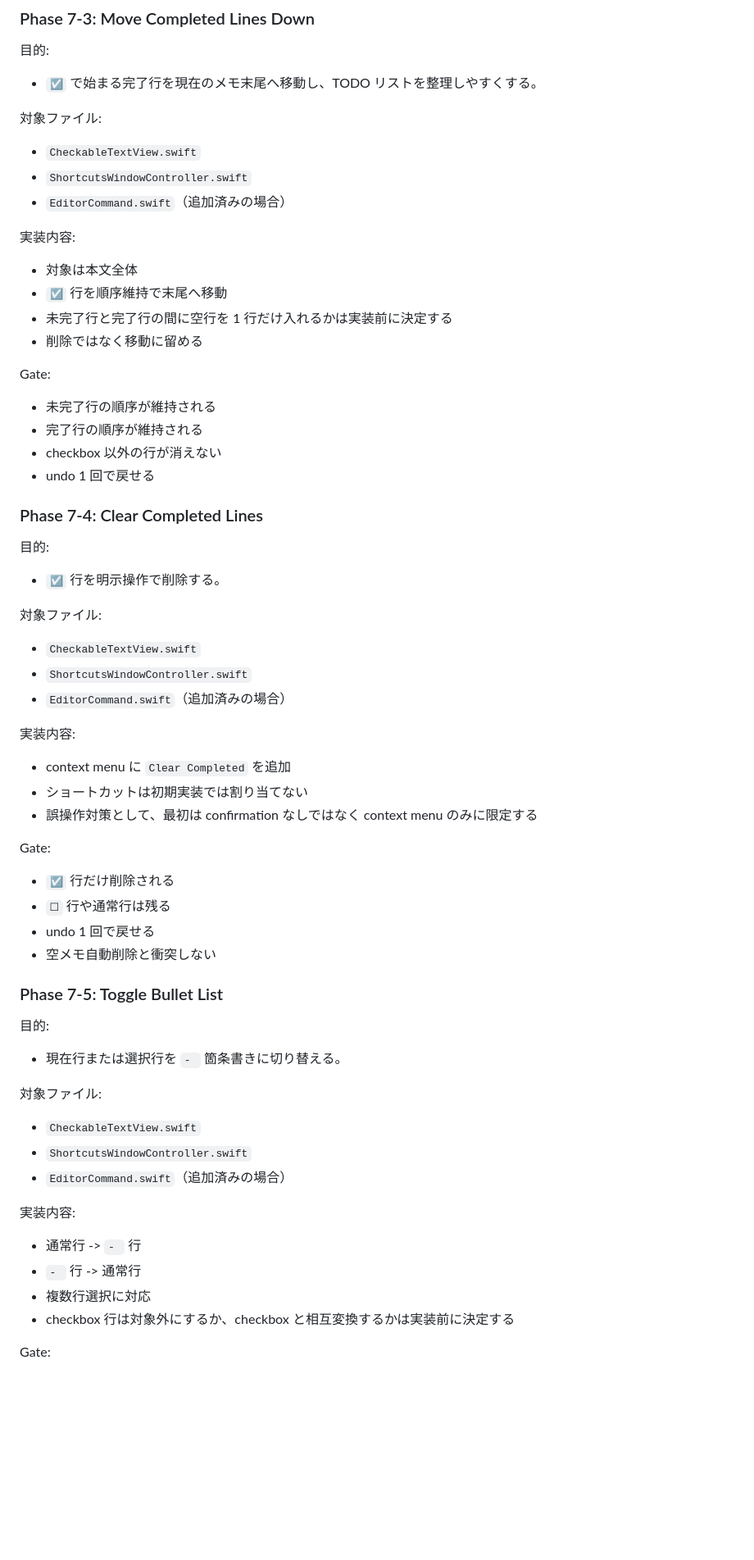
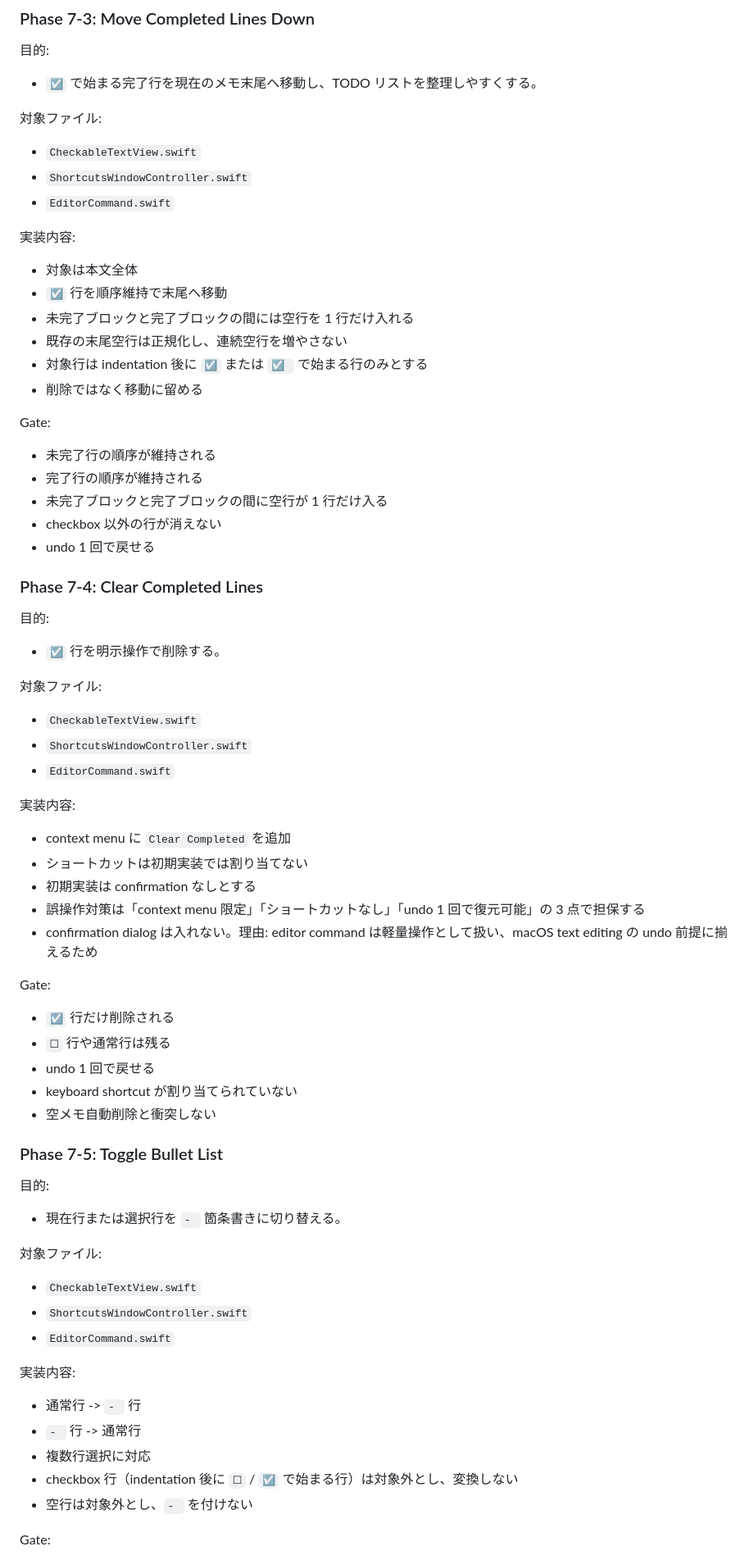
Before and after one commit to SORA-localize/sticky-native, a Markdown page: docs/roadmap/plan-editor-command-expansion.md, the part around one of its changes. Shown at 82% size. Rendered like a GitHub page; blank space fills up the shorter version.

Commit message:
docs: resolve editor command plan review

```diff
--- a/docs/roadmap/plan-editor-command-expansion.md
+++ b/docs/roadmap/plan-editor-command-expansion.md
@@ -227,19 +250,22 @@ Gate:
 
 - `CheckableTextView.swift`
 - `ShortcutsWindowController.swift`
-- `EditorCommand.swift`（追加済みの場合）
+- `EditorCommand.swift`
 
 実装内容:
 
 - 対象は本文全体
 - `☑` 行を順序維持で末尾へ移動
-- 未完了行と完了行の間に空行を 1 行だけ入れるかは実装前に決定する
+- 未完了ブロックと完了ブロックの間には空行を 1 行だけ入れる
+- 既存の末尾空行は正規化し、連続空行を増やさない
+- 対象行は indentation 後に `☑` または `☑ ` で始まる行のみとする
 - 削除ではなく移動に留める
 
 Gate:
 
 - 未完了行の順序が維持される
 - 完了行の順序が維持される
+- 未完了ブロックと完了ブロックの間に空行が 1 行だけ入る
 - checkbox 以外の行が消えない
 - undo 1 回で戻せる
 
@@ -253,19 +279,22 @@ Gate:
 
 - `CheckableTextView.swift`
 - `ShortcutsWindowController.swift`
-- `EditorCommand.swift`（追加済みの場合）
+- `EditorCommand.swift`
 
 実装内容:
 
 - context menu に `Clear Completed` を追加
 - ショートカットは初期実装では割り当てない
-- 誤操作対策として、最初は confirmation なしではなく context menu のみに限定する
+- 初期実装は confirmation なしとする
+- 誤操作対策は「context menu 限定」「ショートカットなし」「undo 1 回で復元可能」の 3 点で担保する
+- confirmation dialog は入れない。理由: editor command は軽量操作として扱い、macOS text editing の undo 前提に揃えるため
 
 Gate:
 
 - `☑` 行だけ削除される
 - `☐` 行や通常行は残る
 - undo 1 回で戻せる
+- keyboard shortcut が割り当てられていない
 - 空メモ自動削除と衝突しない
 
 ### Phase 7-5: Toggle Bullet List
@@ -278,14 +307,15 @@ Gate:
 
 - `CheckableTextView.swift`
 - `ShortcutsWindowController.swift`
-- `EditorCommand.swift`（追加済みの場合）
+- `EditorCommand.swift`
 
 実装内容:
 
 - 通常行 -> `- ` 行
 - `- ` 行 -> 通常行
 - 複数行選択に対応
-- checkbox 行は対象外にするか、checkbox と相互変換するかは実装前に決定する
+- checkbox 行（indentation 後に `☐` / `☑` で始まる行）は対象外とし、変換しない
+- 空行は対象外とし、`- ` を付けない
 
 Gate:
 
```
Also changed, not shown: other parts of docs/roadmap/plan-editor-command-expansion.md (+45 -7 lines).
